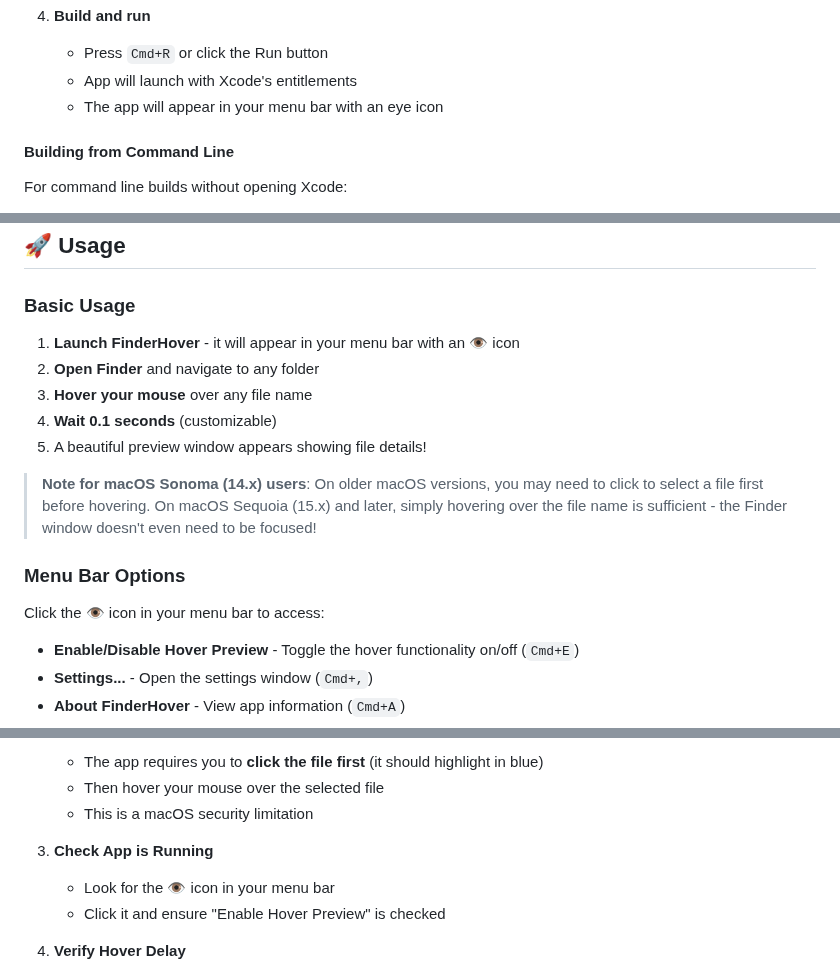
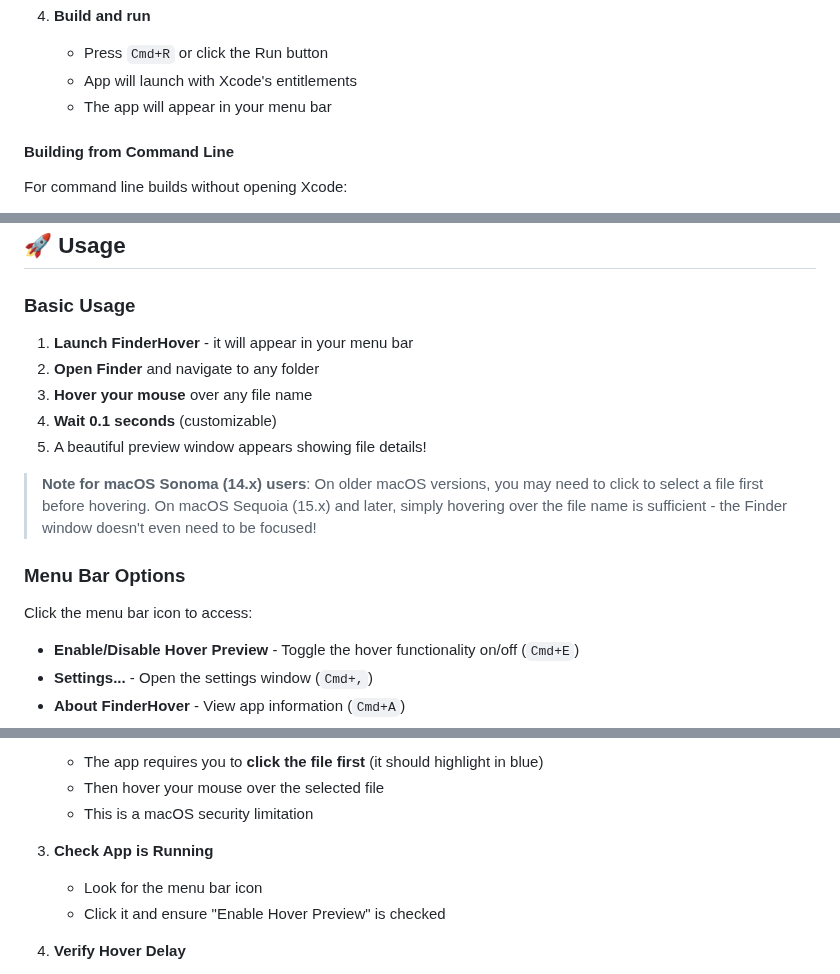
Before and after one commit to KoukeNeko/FinderHover, a Markdown page: README.md, 3 parts joined by grey strips. Drawn GitHub-style.

Commit message:
docs: update README to generalize menu bar icon references
Remove specific mentions of the eye icon (👁️) in the README and replace with generic "menu bar icon" or "menu bar" to reflect changes in the app's icon or improve generality. This affects installation instructions, usage guide, and troubleshooting sections.

```diff
--- a/README.md
+++ b/README.md
@@ -148,7 +148,7 @@ A beautiful, highly customizable macOS menu bar app that displays rich file info
 4. **Build and run**
    - Press `Cmd+R` or click the Run button
    - App will launch with Xcode's entitlements
-   - The app will appear in your menu bar with an eye icon
+   - The app will appear in your menu bar
 
 #### Building from Command Line
 
@@ -209,7 +209,8 @@ The app will automatically prompt you to enable Accessibility access:
 ## 🚀 Usage
 
 ### Basic Usage
-1. **Launch FinderHover** - it will appear in your menu bar with an 👁️ icon
+
+1. **Launch FinderHover** - it will appear in your menu bar
 2. **Open Finder** and navigate to any folder
 3. **Hover your mouse** over any file name
 4. **Wait 0.1 seconds** (customizable)
@@ -218,7 +219,7 @@ The app will automatically prompt you to enable Accessibility access:
 > **Note for macOS Sonoma (14.x) users**: On older macOS versions, you may need to click to select a file first before hovering. On macOS Sequoia (15.x) and later, simply hovering over the file name is sufficient - the Finder window doesn't even need to be focused!
 
 ### Menu Bar Options
-Click the 👁️ icon in your menu bar to access:
+Click the menu bar icon to access:
 
 - **Enable/Disable Hover Preview** - Toggle the hover functionality on/off (`Cmd+E`)
 - **Settings...** - Open the settings window (`Cmd+,`)
@@ -467,7 +468,7 @@ Contributions are welcome! Please feel free to:
    - This is a macOS security limitation
 
 3. **Check App is Running**
-   - Look for the 👁️ icon in your menu bar
+   - Look for the menu bar icon
    - Click it and ensure "Enable Hover Preview" is checked
 
 4. **Verify Hover Delay**
```
